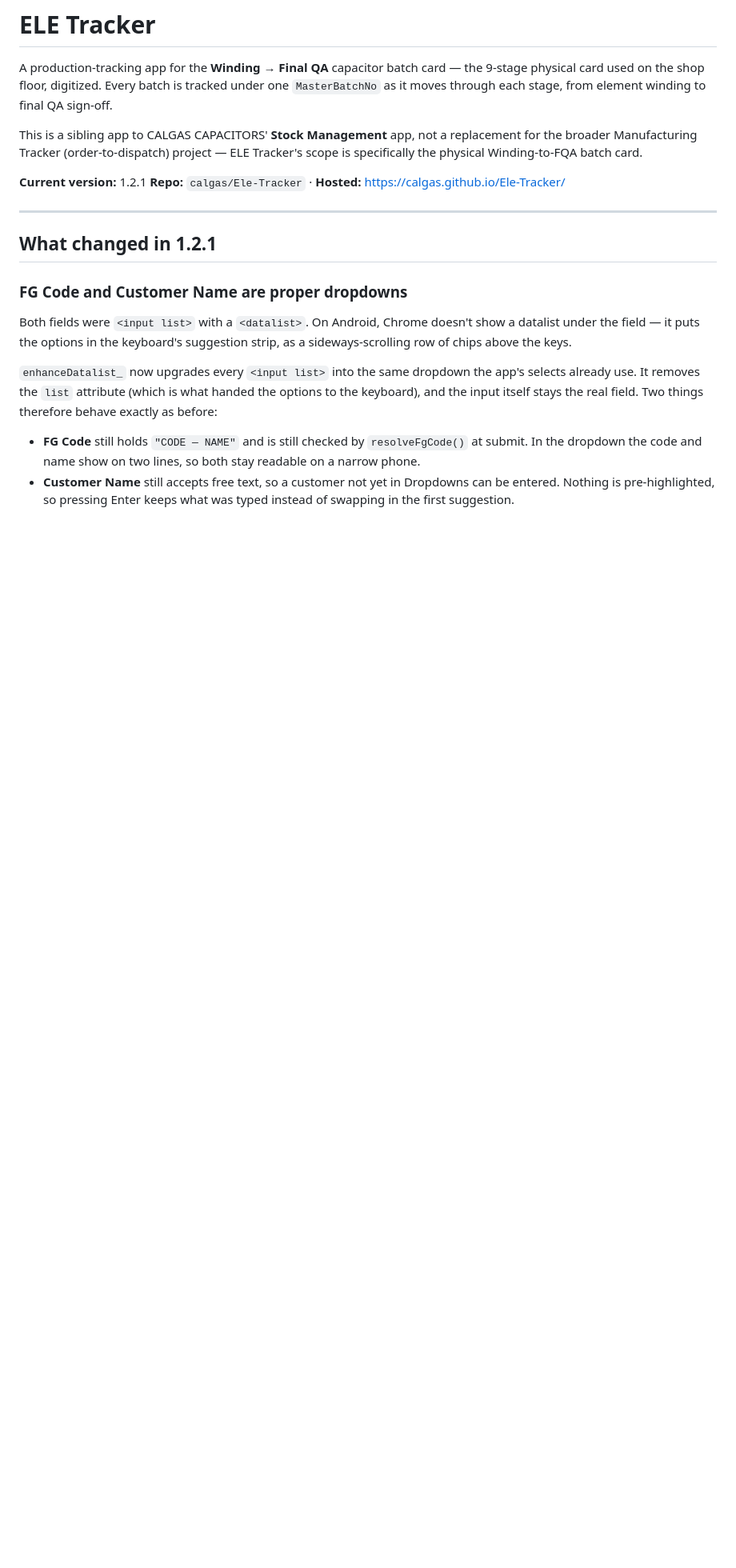
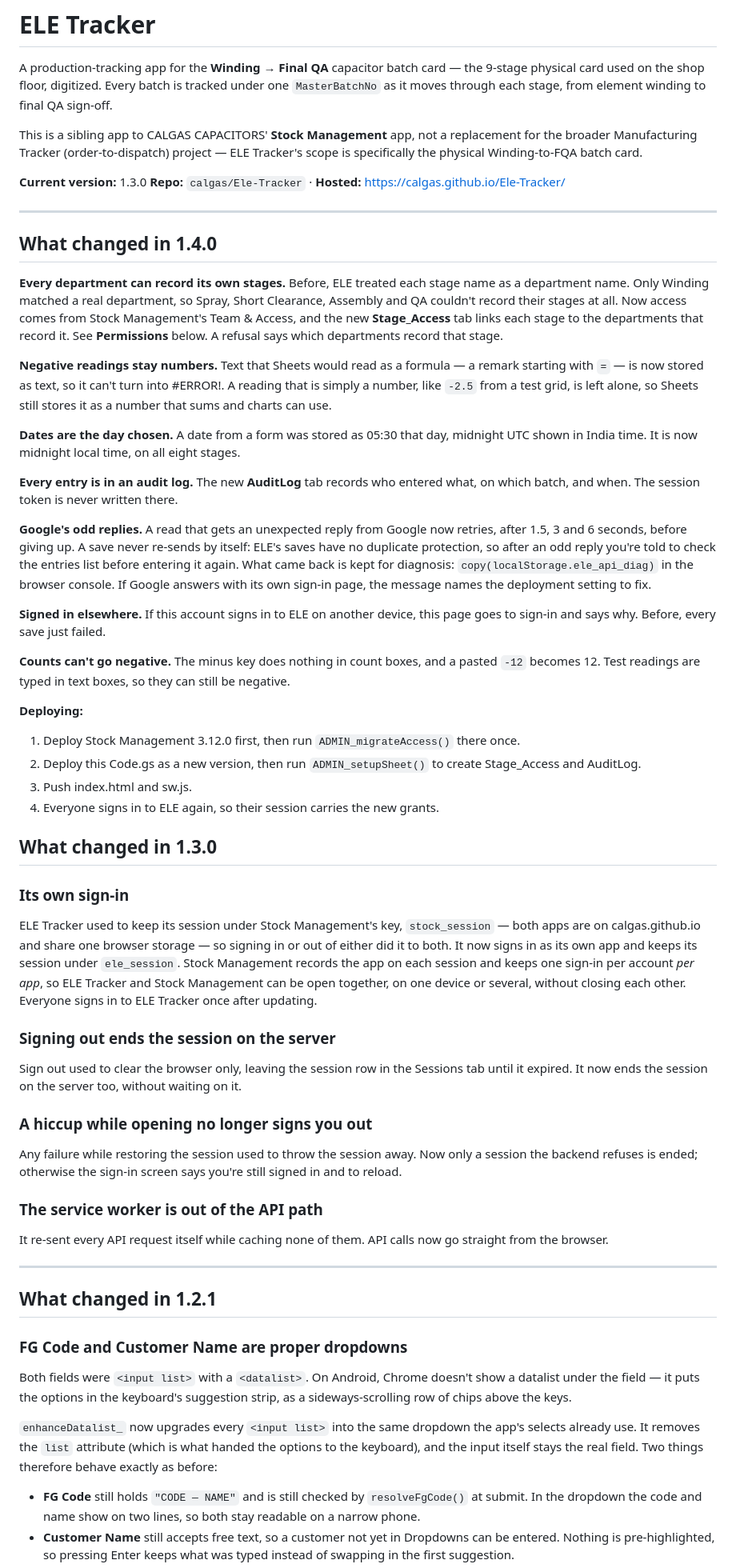
Before and after one commit to calgas/Ele-Tracker, a Markdown page: README.md, the part around one of its changes. Shown at 80% size. Drawn GitHub-style; blank space fills up the shorter version.

Commit message:
Update README with version 1.3.0 and changelog
Updated version number to 1.3.0 and added detailed changelog for versions 1.4.0 and 1.3.0, including new features and improvements.

```diff
--- a/README.md
+++ b/README.md
@@ -4,8 +4,51 @@ A production-tracking app for the **Winding → Final QA** capacitor batch card
 
 This is a sibling app to CALGAS CAPACITORS' **Stock Management** app, not a replacement for the broader Manufacturing Tracker (order-to-dispatch) project — ELE Tracker's scope is specifically the physical Winding-to-FQA batch card.
 
-**Current version:** 1.2.1
+**Current version:** 1.3.0
 **Repo:** `calgas/Ele-Tracker` · **Hosted:** https://calgas.github.io/Ele-Tracker/
+
+---
+
+## What changed in 1.4.0
+
+**Every department can record its own stages.** Before, ELE treated each stage name as a department name. Only Winding matched a real department, so Spray, Short Clearance, Assembly and QA couldn't record their stages at all. Now access comes from Stock Management's Team & Access, and the new **Stage_Access** tab links each stage to the departments that record it. See **Permissions** below. A refusal says which departments record that stage.
+
+**Negative readings stay numbers.** Text that Sheets would read as a formula — a remark starting with `=` — is now stored as text, so it can't turn into #ERROR!. A reading that is simply a number, like `-2.5` from a test grid, is left alone, so Sheets still stores it as a number that sums and charts can use.
+
+**Dates are the day chosen.** A date from a form was stored as 05:30 that day, midnight UTC shown in India time. It is now midnight local time, on all eight stages.
+
+**Every entry is in an audit log.** The new **AuditLog** tab records who entered what, on which batch, and when. The session token is never written there.
+
+**Google's odd replies.** A read that gets an unexpected reply from Google now retries, after 1.5, 3 and 6 seconds, before giving up. A save never re-sends by itself: ELE's saves have no duplicate protection, so after an odd reply you're told to check the entries list before entering it again. What came back is kept for diagnosis: `copy(localStorage.ele_api_diag)` in the browser console. If Google answers with its own sign-in page, the message names the deployment setting to fix.
+
+**Signed in elsewhere.** If this account signs in to ELE on another device, this page goes to sign-in and says why. Before, every save just failed.
+
+**Counts can't go negative.** The minus key does nothing in count boxes, and a pasted `-12` becomes 12. Test readings are typed in text boxes, so they can still be negative.
+
+**Deploying:**
+
+1. Deploy Stock Management 3.12.0 first, then run `ADMIN_migrateAccess()` there once.
+2. Deploy this Code.gs as a new version, then run `ADMIN_setupSheet()` to create Stage_Access and AuditLog.
+3. Push index.html and sw.js.
+4. Everyone signs in to ELE again, so their session carries the new grants.
+
+## What changed in 1.3.0
+
+### Its own sign-in
+
+ELE Tracker used to keep its session under Stock Management's key, `stock_session` — both apps are on calgas.github.io and share one browser storage — so signing in or out of either did it to both. It now signs in as its own app and keeps its session under `ele_session`. Stock Management records the app on each session and keeps one sign-in per account *per app*, so ELE Tracker and Stock Management can be open together, on one device or several, without closing each other. Everyone signs in to ELE Tracker once after updating.
+
+### Signing out ends the session on the server
+
+Sign out used to clear the browser only, leaving the session row in the Sessions tab until it expired. It now ends the session on the server too, without waiting on it.
+
+### A hiccup while opening no longer signs you out
+
+Any failure while restoring the session used to throw the session away. Now only a session the backend refuses is ended; otherwise the sign-in screen says you're still signed in and to reload.
+
+### The service worker is out of the API path
+
+It re-sent every API request itself while caching none of them. API calls now go straight from the browser.
 
 ---
 
```
Also changed, not shown: other parts of README.md (+24 -3 lines).
